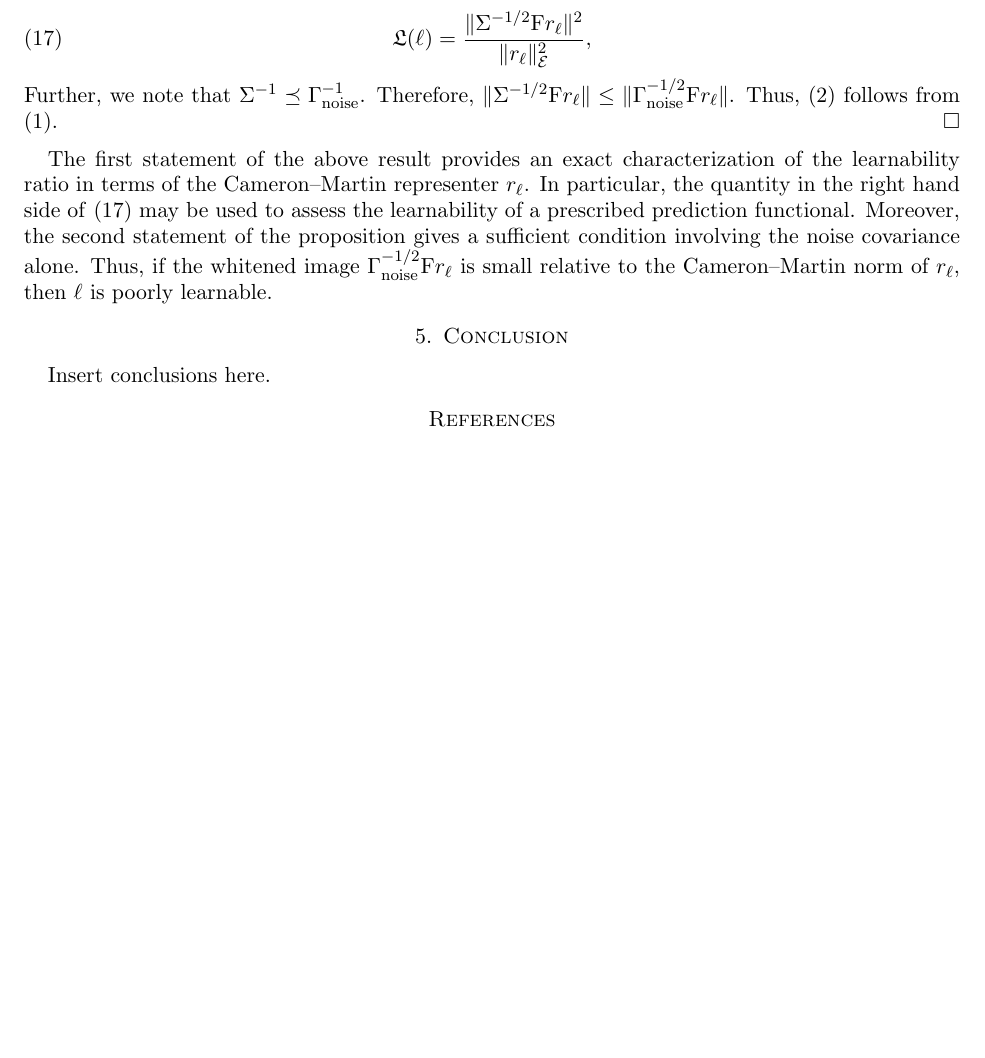
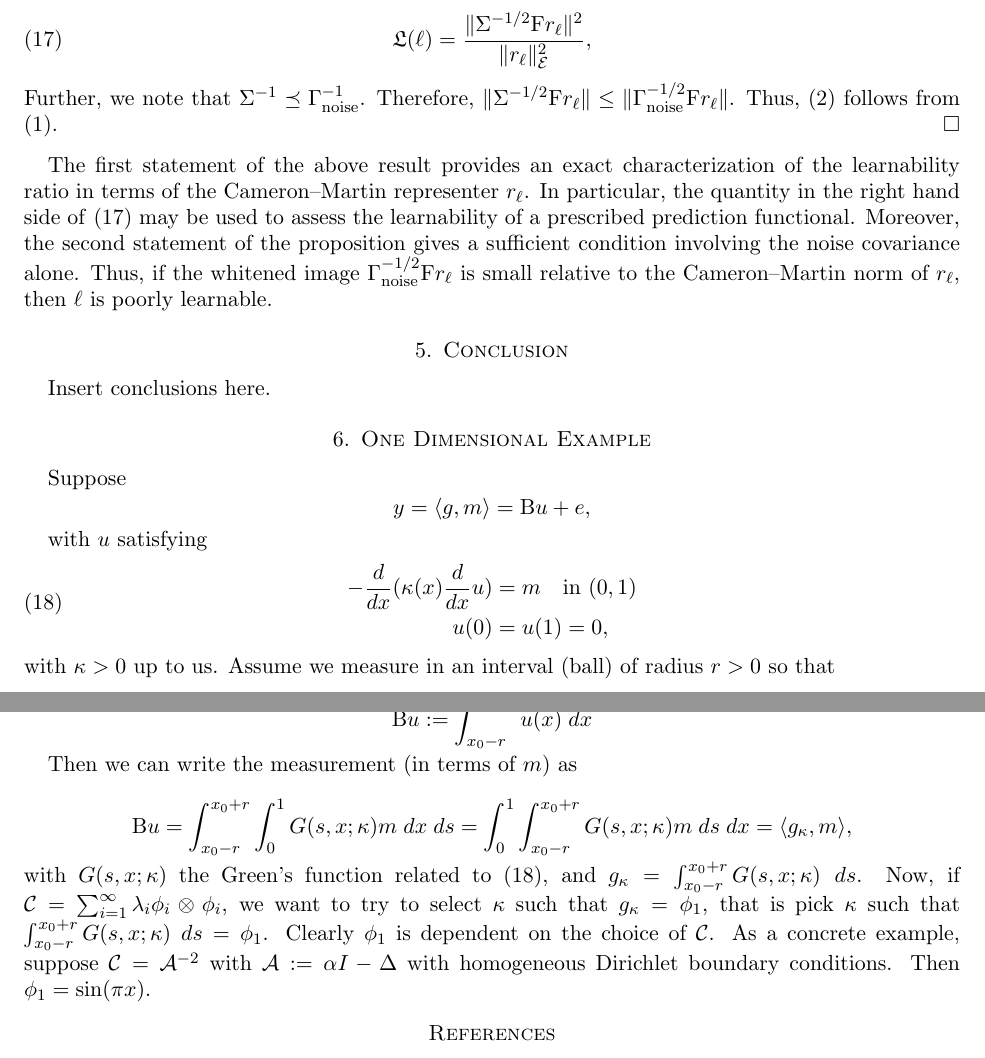
Before and after one commit to Ruanui/informative-learning, a LaTeX paper (learnability.tex): part of page 7 of 7 before the commit and two parts of pages 7 and 8 of 8 after it, the two joined at a grey line, cut so that both start at the same text, the shorter picture padded with empty space. Compiled offline with pdfLaTeX.

Commit message:
updated with example at the end

```diff
--- a/learnability.tex
+++ b/learnability.tex
@@ -563,6 +563,28 @@ to the Cameron--Martin norm of $r_\ell$, then $\ell$ is poorly learnable.
 Insert conclusions here.
 
 
+
+\section{One Dimensional Example}
+Suppose
+\[\obs=\langle g,m\rangle=\B u +e,\]
+
+with $u$ satisfying
+\begin{equation}
+\begin{aligned}\label{eq: fwd}
+-\frac{d}{dx}(\kappa(x)\frac{d}{dx}u)&=m\quad \text{in } (0,1)\\
+u(0)&=u(1)=0,
+\end{aligned}
+\end{equation}
+with $\kappa>0$ up to us. Assume we measure in an interval (ball) of radius $r>0$ so that
+
+\[\B u:=\int_{x_0-r}^{x_0+r} u(x) \;dx\]
+
+Then we can write the measurement (in terms of $m$) as
+
+\[\B u= \int_{x_0-r}^{x_0+r}  \int_{0}^{1} G(s,x;\kappa)m \;dx\;ds=  \int_{0}^{1} \int_{x_0-r}^{x_0+r} G(s,x;\kappa)m \;ds\;dx=\langle g_\kappa,m\rangle,\]
+with $G(s,x;\kappa)$ the Green's function related to (\ref{eq: fwd}), and $g_\kappa=\int_{x_0-r}^{x_0+r} G(s,x;\kappa)\;ds$. Now, if $\mathcal{C}=\sum_{i=1}^\infty\lambda_i\phi_i\otimes\phi_i$,
+we want to try to select $\kappa$ such that $g_\kappa=\phi_1$, that is pick $\kappa$ such that $\int_{x_0-r}^{x_0+r} G(s,x;\kappa)\;ds=\phi_1$. Clearly $\phi_1$ is dependent on the choice of $\mathcal{C}$. As a concrete example, suppose $\mathcal{C}=\mathcal{A}^{-2}$ with $\mathcal{A}:=\alpha I -\Delta$ with homogeneous Dirichlet boundary conditions. Then $\phi_1=\sin(\pi x)$.
+
 \bibliographystyle{plain}
 \bibliography{main}
 \end{document}
```
